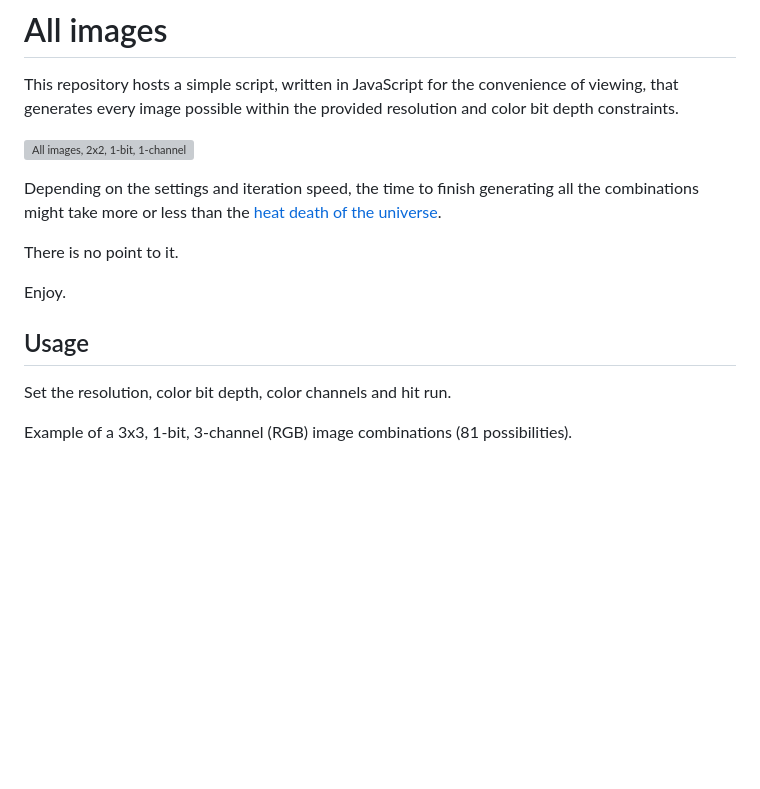
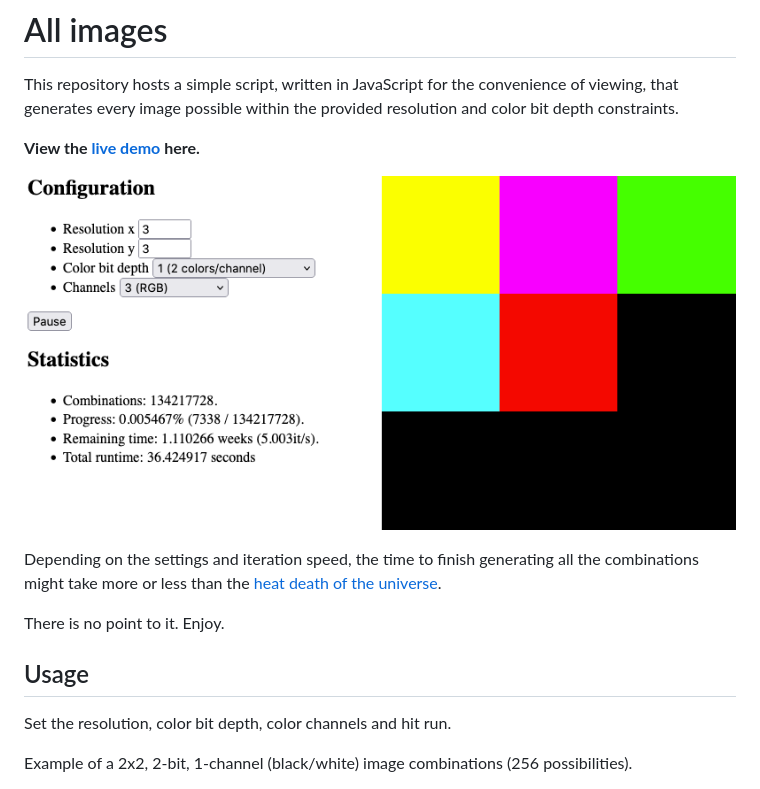
Before and after one commit to Nurgak/all-images, a Markdown page: README.md, the part around the change printed below. GitHub-like rendering; pictures changed too: all-images.png (added); blank space fills up the shorter version; grey boxes are pictures that could not be loaded.

```diff
--- a/README.md
+++ b/README.md
@@ -2,17 +2,17 @@
 
 This repository hosts a simple script, written in JavaScript for the convenience of viewing, that generates every image possible within the provided resolution and color bit depth constraints.
 
-![All images, 2x2, 1-bit, 1-channel](all-images_2x2_1b_1c.png)
+**View the [live demo](https://nurgak.github.io/all-images/) here.**
+
+[![All images](all-images.png)](https://nurgak.github.io/all-images/)
 
 Depending on the settings and iteration speed, the time to finish generating all the combinations might take more or less than the [heat death of the universe](https://en.wikipedia.org/wiki/Heat_death_of_the_universe).
 
-There is no point to it.
-
-Enjoy.
+There is no point to it. Enjoy.
 
 ## Usage
 
 Set the resolution, color bit depth, color channels and hit run.
 
-Example of a 3x3, 1-bit, 3-channel (RGB) image combinations (81 possibilities).
+Example of a 2x2, 2-bit, 1-channel (black/white) image combinations (256 possibilities).
 
```
Also changed, not shown: other parts of README.md (+5 -1 lines).
